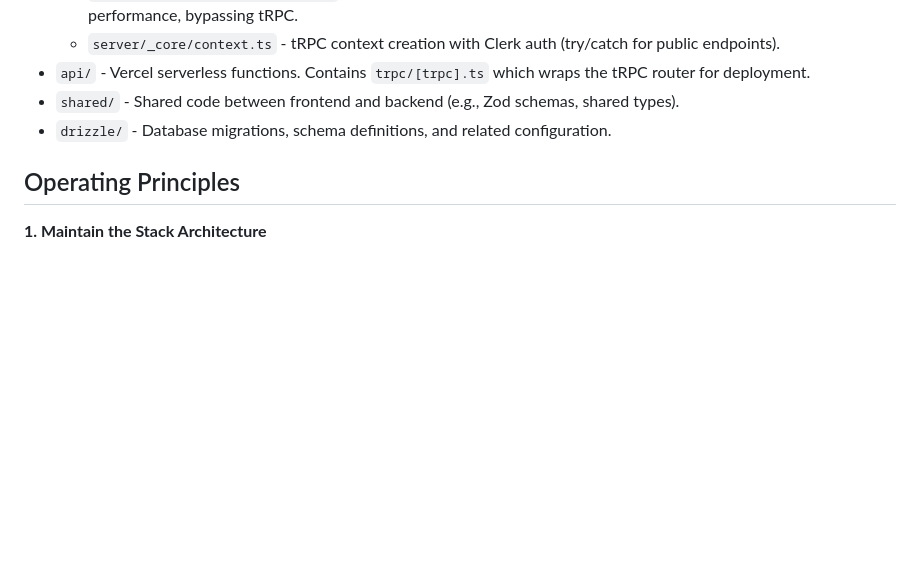
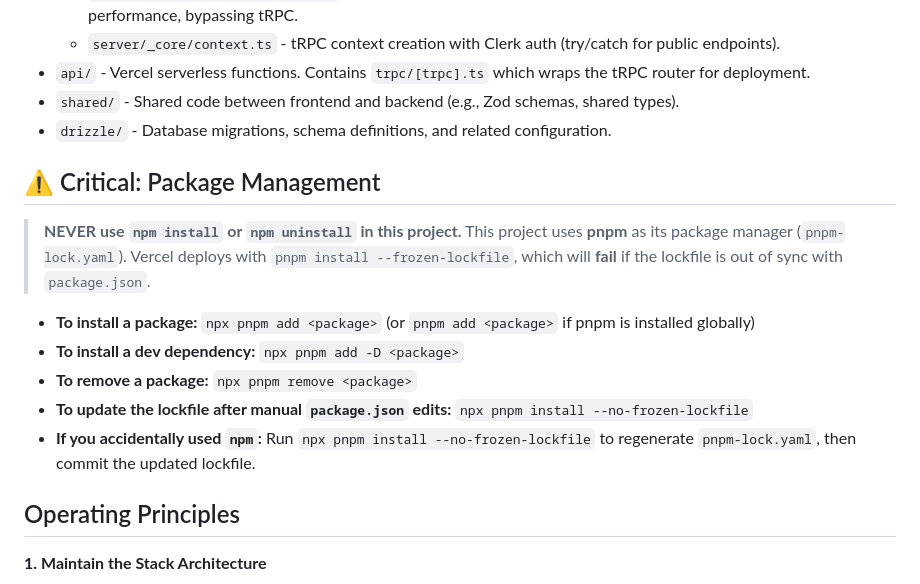
Before and after one commit to rayan-azhari/hilal-vision-rebuild, a Markdown page: AGENT.MD, the part around the change. Drawn GitHub-style; blank space fills up the shorter version.

Commit message:
docs: add critical pnpm-only rule to AGENT.MD to prevent lockfile desync

```diff
--- a/AGENT.MD
+++ b/AGENT.MD
@@ -27,6 +27,17 @@ Welcome to the **Moon-dashboard (Hilal Vision)** project. You are operating with
 - `api/` - Vercel serverless functions. Contains `trpc/[trpc].ts` which wraps the tRPC router for deployment.
 - `shared/` - Shared code between frontend and backend (e.g., Zod schemas, shared types).
 - `drizzle/` - Database migrations, schema definitions, and related configuration.
+
+## ⚠️ Critical: Package Management
+
+> **NEVER use `npm install` or `npm uninstall` in this project.**
+> This project uses **pnpm** as its package manager (`pnpm-lock.yaml`). Vercel deploys with `pnpm install --frozen-lockfile`, which will **fail** if the lockfile is out of sync with `package.json`.
+
+- **To install a package:** `npx pnpm add <package>` (or `pnpm add <package>` if pnpm is installed globally)
+- **To install a dev dependency:** `npx pnpm add -D <package>`
+- **To remove a package:** `npx pnpm remove <package>`
+- **To update the lockfile after manual `package.json` edits:** `npx pnpm install --no-frozen-lockfile`
+- **If you accidentally used `npm`:** Run `npx pnpm install --no-frozen-lockfile` to regenerate `pnpm-lock.yaml`, then commit the updated lockfile.
 
 ## Operating Principles
 
```
